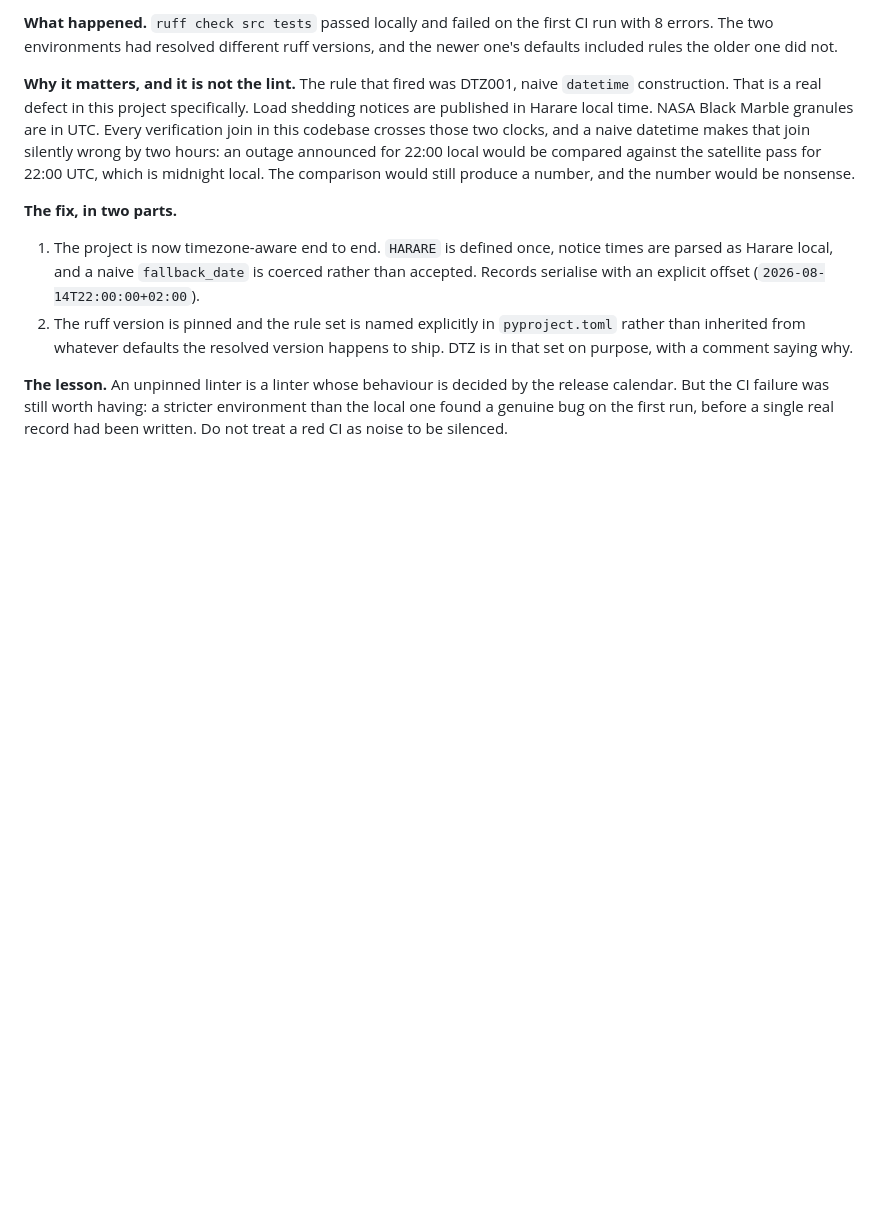
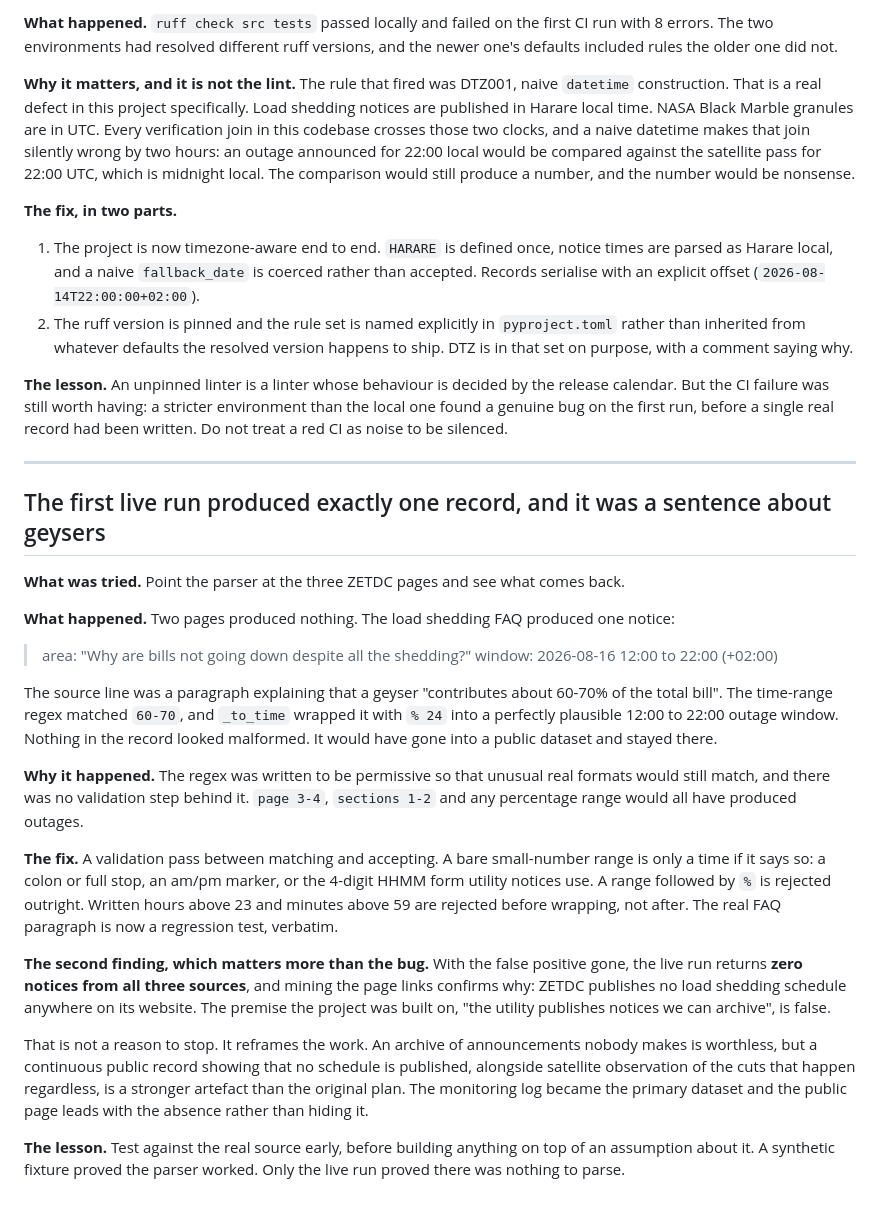
Before and after one commit to PeterTheDataScientist/gridtruth, a Markdown page: FAILURES.md, the part around the change. Drawn GitHub-style; blank space fills up the shorter version.

```diff
--- a/FAILURES.md
+++ b/FAILURES.md
@@ -32,3 +32,27 @@ An honest log. Added to as things break, not written retrospectively once everyt
 2. The ruff version is pinned and the rule set is named explicitly in `pyproject.toml` rather than inherited from whatever defaults the resolved version happens to ship. DTZ is in that set on purpose, with a comment saying why.
 
 **The lesson.** An unpinned linter is a linter whose behaviour is decided by the release calendar. But the CI failure was still worth having: a stricter environment than the local one found a genuine bug on the first run, before a single real record had been written. Do not treat a red CI as noise to be silenced.
+
+
+---
+
+## The first live run produced exactly one record, and it was a sentence about geysers
+
+**What was tried.** Point the parser at the three ZETDC pages and see what comes back.
+
+**What happened.** Two pages produced nothing. The load shedding FAQ produced one notice:
+
+> area: "Why are bills not going down despite all the shedding?"
+> window: 2026-08-16 12:00 to 22:00 (+02:00)
+
+The source line was a paragraph explaining that a geyser "contributes about 60-70% of the total bill". The time-range regex matched `60-70`, and `_to_time` wrapped it with `% 24` into a perfectly plausible 12:00 to 22:00 outage window. Nothing in the record looked malformed. It would have gone into a public dataset and stayed there.
+
+**Why it happened.** The regex was written to be permissive so that unusual real formats would still match, and there was no validation step behind it. `page 3-4`, `sections 1-2` and any percentage range would all have produced outages.
+
+**The fix.** A validation pass between matching and accepting. A bare small-number range is only a time if it says so: a colon or full stop, an am/pm marker, or the 4-digit HHMM form utility notices use. A range followed by `%` is rejected outright. Written hours above 23 and minutes above 59 are rejected before wrapping, not after. The real FAQ paragraph is now a regression test, verbatim.
+
+**The second finding, which matters more than the bug.** With the false positive gone, the live run returns **zero notices from all three sources**, and mining the page links confirms why: ZETDC publishes no load shedding schedule anywhere on its website. The premise the project was built on, "the utility publishes notices we can archive", is false.
+
+That is not a reason to stop. It reframes the work. An archive of announcements nobody makes is worthless, but a continuous public record showing that no schedule is published, alongside satellite observation of the cuts that happen regardless, is a stronger artefact than the original plan. The monitoring log became the primary dataset and the public page leads with the absence rather than hiding it.
+
+**The lesson.** Test against the real source early, before building anything on top of an assumption about it. A synthetic fixture proved the parser worked. Only the live run proved there was nothing to parse.
```
Also changed, not shown: OBJECTIONS.md (+15 -0 lines), README.md (+17 -8 lines).
